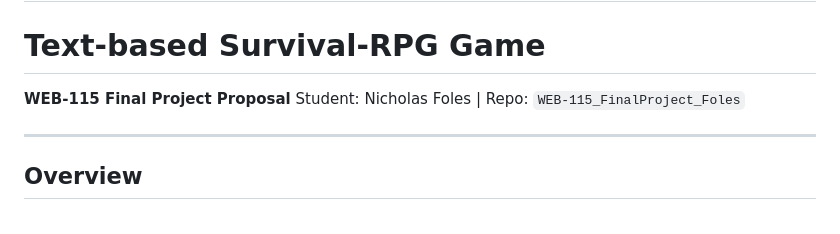
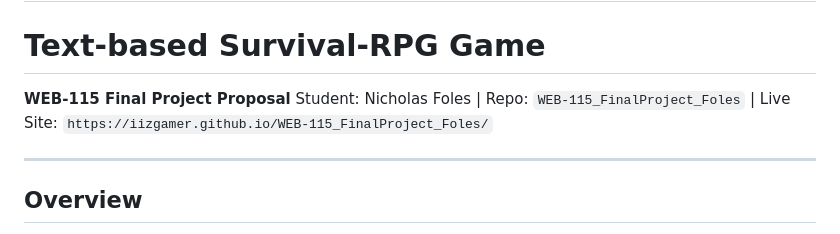
Before and after one commit to Iizgamer/Nick-WEB-115-Final, a Markdown page: README.md, the part around the change. GitHub-like rendering.

Commit message:
Add live site link to README

```diff
--- a/README.md
+++ b/README.md
@@ -2,7 +2,7 @@
 
 # Text-based Survival-RPG Game
 **WEB-115 Final Project Proposal**
-Student: Nicholas Foles | Repo: `WEB-115_FinalProject_Foles`
+Student: Nicholas Foles | Repo: `WEB-115_FinalProject_Foles` | Live Site: `https://iizgamer.github.io/WEB-115_FinalProject_Foles/`
 
 ---
 
```
